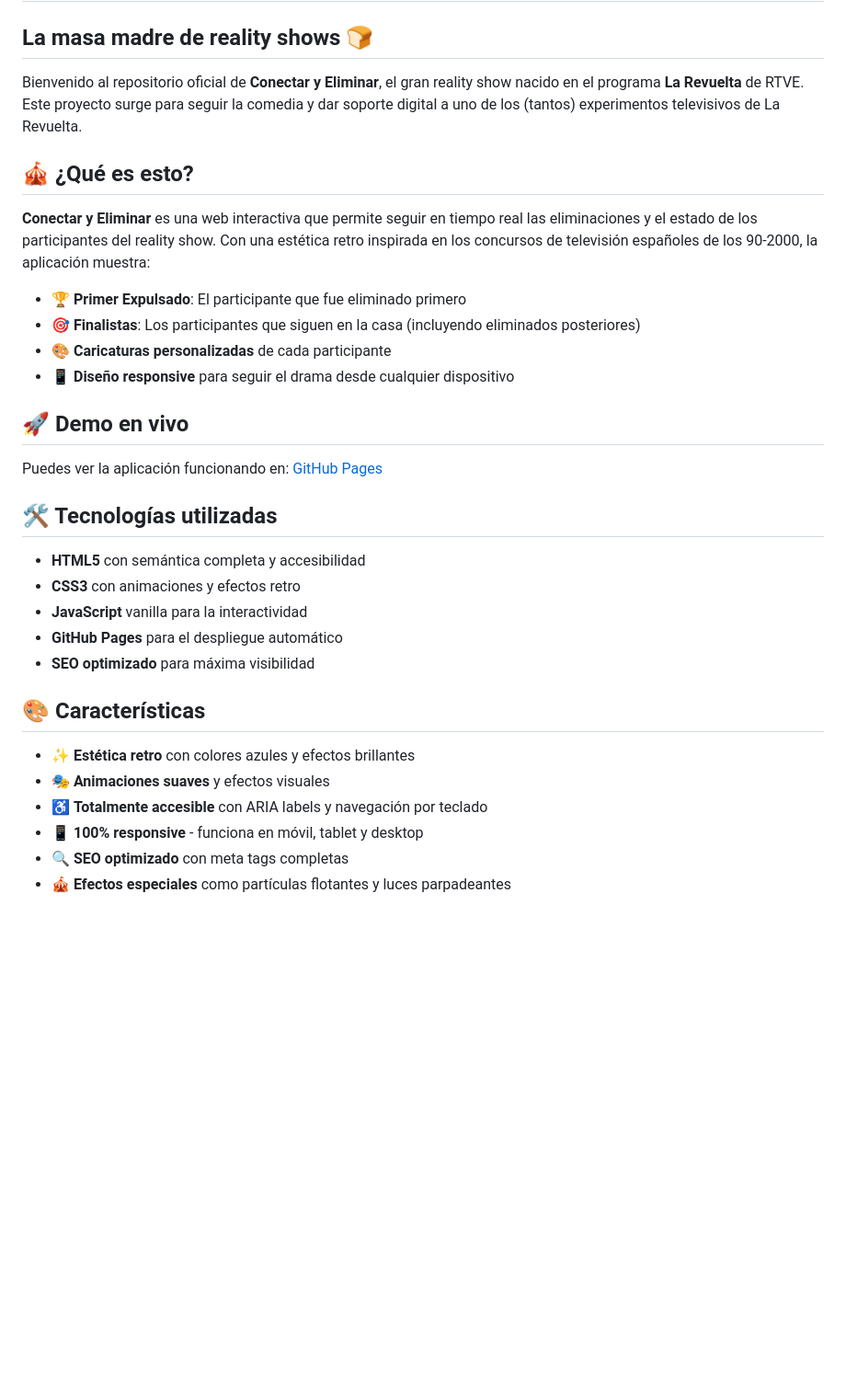
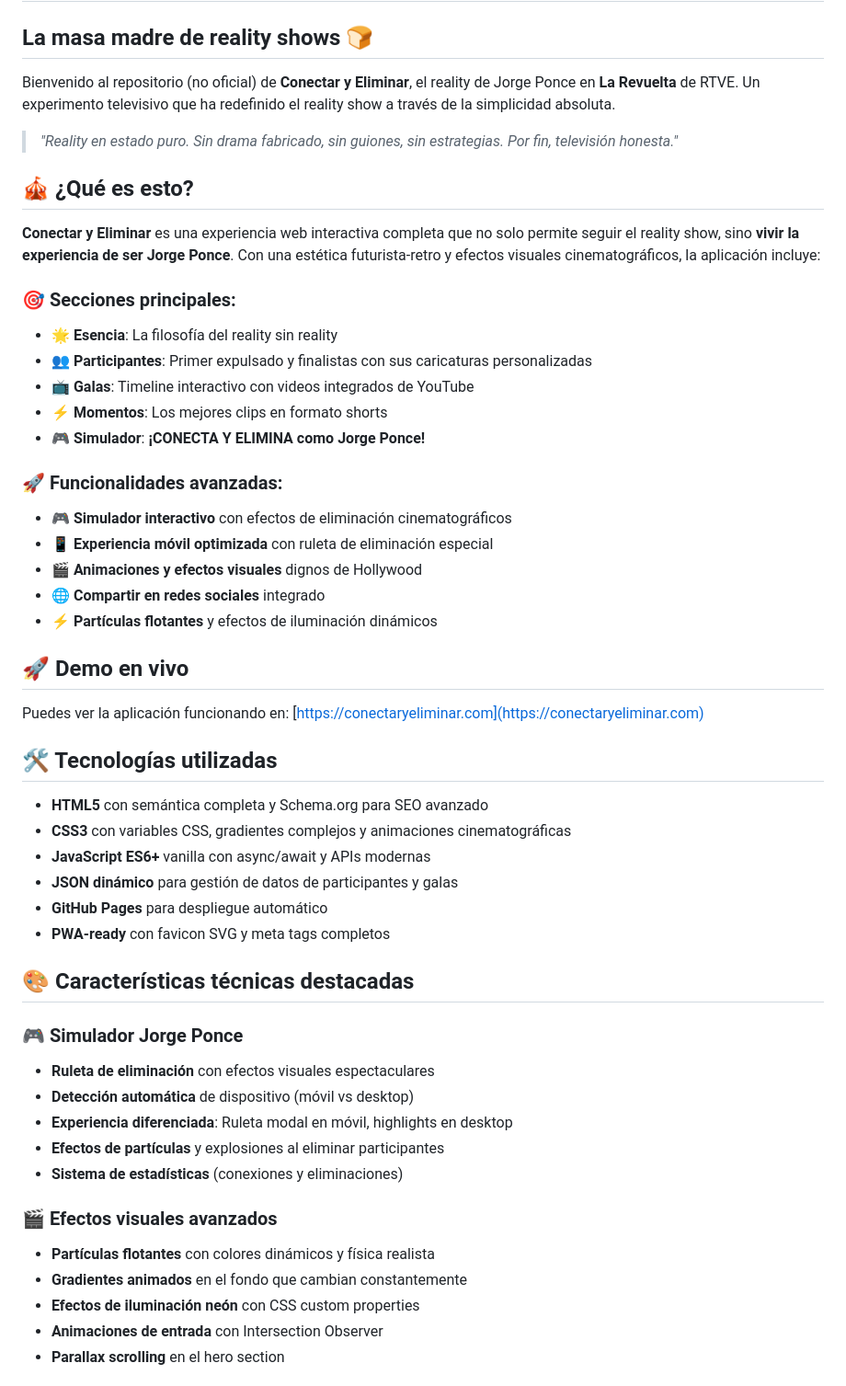
Before and after one commit to marcoinarrea/conectaryeliminar, a Markdown page: README.md, the part around the change printed below. Shown: that part at 92% size. GitHub-like rendering; blank space fills up the shorter version.

Commit message:
actualizado el README para que tenga en cuenta la última estructura del proyecto

```diff
--- a/README.md
+++ b/README.md
@@ -2,34 +2,54 @@
 
 ## La masa madre de reality shows 🍞
 
-Bienvenido al repositorio oficial de **Conectar y Eliminar**, el gran reality show nacido en el programa **La Revuelta** de RTVE. Este proyecto surge para seguir la comedia y dar soporte digital a uno de los (tantos) experimentos televisivos de La Revuelta.
+Bienvenido al repositorio (no oficial) de **Conectar y Eliminar**, el reality de Jorge Ponce en **La Revuelta** de RTVE. Un experimento televisivo que ha redefinido el reality show a través de la simplicidad absoluta.
+
+> *"Reality en estado puro. Sin drama fabricado, sin guiones, sin estrategias. Por fin, televisión honesta."*
 
 ## 🎪 ¿Qué es esto?
 
-**Conectar y Eliminar** es una web interactiva que permite seguir en tiempo real las eliminaciones y el estado de los participantes del reality show. Con una estética retro inspirada en los concursos de televisión españoles de los 90-2000, la aplicación muestra:
+**Conectar y Eliminar** es una experiencia web interactiva completa que no solo permite seguir el reality show, sino **vivir la experiencia de ser Jorge Ponce**. Con una estética futurista-retro y efectos visuales cinematográficos, la aplicación incluye:
 
-- 🏆 **Primer Expulsado**: El participante que fue eliminado primero
-- 🎯 **Finalistas**: Los participantes que siguen en la casa (incluyendo eliminados posteriores)
-- 🎨 **Caricaturas personalizadas** de cada participante
-- 📱 **Diseño responsive** para seguir el drama desde cualquier dispositivo
+### 🎯 **Secciones principales:**
+- 🌟 **Esencia**: La filosofía del reality sin reality
+- 👥 **Participantes**: Primer expulsado y finalistas con sus caricaturas personalizadas
+- 📺 **Galas**: Timeline interactivo con videos integrados de YouTube
+- ⚡ **Momentos**: Los mejores clips en formato shorts
+- 🎮 **Simulador**: **¡CONECTA Y ELIMINA como Jorge Ponce!**
+
+### 🚀 **Funcionalidades avanzadas:**
+- 🎮 **Simulador interactivo** con efectos de eliminación cinematográficos
+- 📱 **Experiencia móvil optimizada** con ruleta de eliminación especial
+- 🎬 **Animaciones y efectos visuales** dignos de Hollywood
+- 🌐 **Compartir en redes sociales** integrado
+- ⚡ **Partículas flotantes** y efectos de iluminación dinámicos
 
 ## 🚀 Demo en vivo
 
-Puedes ver la aplicación funcionando en: [GitHub Pages](https://conectaryeliminar.com)
+Puedes ver la aplicación funcionando en: [https://conectaryeliminar.com](https://conectaryeliminar.com)
 
 ## 🛠️ Tecnologías utilizadas
 
-- **HTML5** con semántica completa y accesibilidad
-- **CSS3** con animaciones y efectos retro
-- **JavaScript** vanilla para la interactividad
-- **GitHub Pages** para el despliegue automático
-- **SEO optimizado** para máxima visibilidad
+- **HTML5** con semántica completa y Schema.org para SEO avanzado
+- **CSS3** con variables CSS, gradientes complejos y animaciones cinematográficas
+- **JavaScript ES6+** vanilla con async/await y APIs modernas
+- **JSON dinámico** para gestión de datos de participantes y galas
+- **GitHub Pages** para despliegue automático
+- **PWA-ready** con favicon SVG y meta tags completos
 
-## 🎨 Características
+## 🎨 Características técnicas destacadas
 
-- ✨ **Estética retro** con colores azules y efectos brillantes
-- 🎭 **Animaciones suaves** y efectos visuales
-- ♿ **Totalmente accesible** con ARIA labels y navegación por teclado
-- 📱 **100% responsive** - funciona en móvil, tablet y desktop
-- 🔍 **SEO optimizado** con meta tags completas
-- 🎪 **Efectos especiales** como partículas flotantes y luces parpadeantes
+### 🎮 **Simulador Jorge Ponce**
+- **Ruleta de eliminación** con efectos visuales espectaculares
+- **Detección automática** de dispositivo (móvil vs desktop)
+- **Experiencia diferenciada**: Ruleta modal en móvil, highlights en desktop
+- **Efectos de partículas** y explosiones al eliminar participantes
+- **Sistema de estadísticas** (conexiones y eliminaciones)
+
+### 🎬 **Efectos visuales avanzados**
+- **Partículas flotantes** con colores dinámicos y física realista
+- **Gradientes animados** en el fondo que cambian constantemente
+- **Efectos de iluminación neón** con CSS custom properties
+- **Animaciones de entrada** con Intersection Observer
+- **Parallax scrolling** en el hero section
+
```
Also changed, not shown: other parts of README.md (+54 -11 lines).
